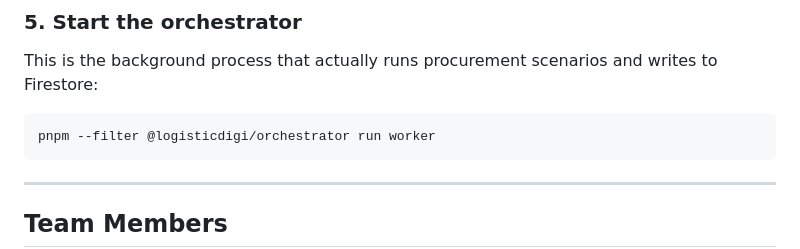
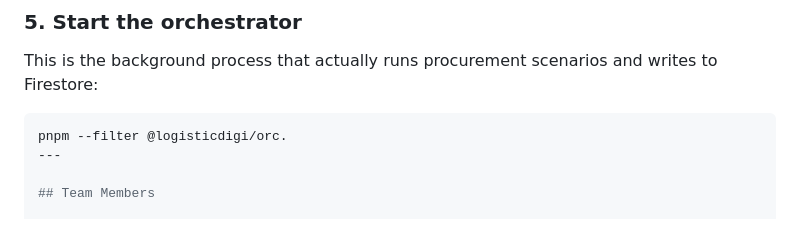
Before and after one commit to Pusparaj99op/LogisticDigi, a Markdown page: README.md, the part around the change. Drawn GitHub-style.

````diff
--- a/README.md
+++ b/README.md
@@ -80,9 +80,7 @@ pnpm --filter @logisticdigi/orchestrator run provision -- \
 This is the background process that actually runs procurement scenarios and writes to Firestore:
 
 ```bash
-pnpm --filter @logisticdigi/orchestrator run worker
-```
-
+pnpm --filter @logisticdigi/orc.
 ---
 
 ## Team Members
````
